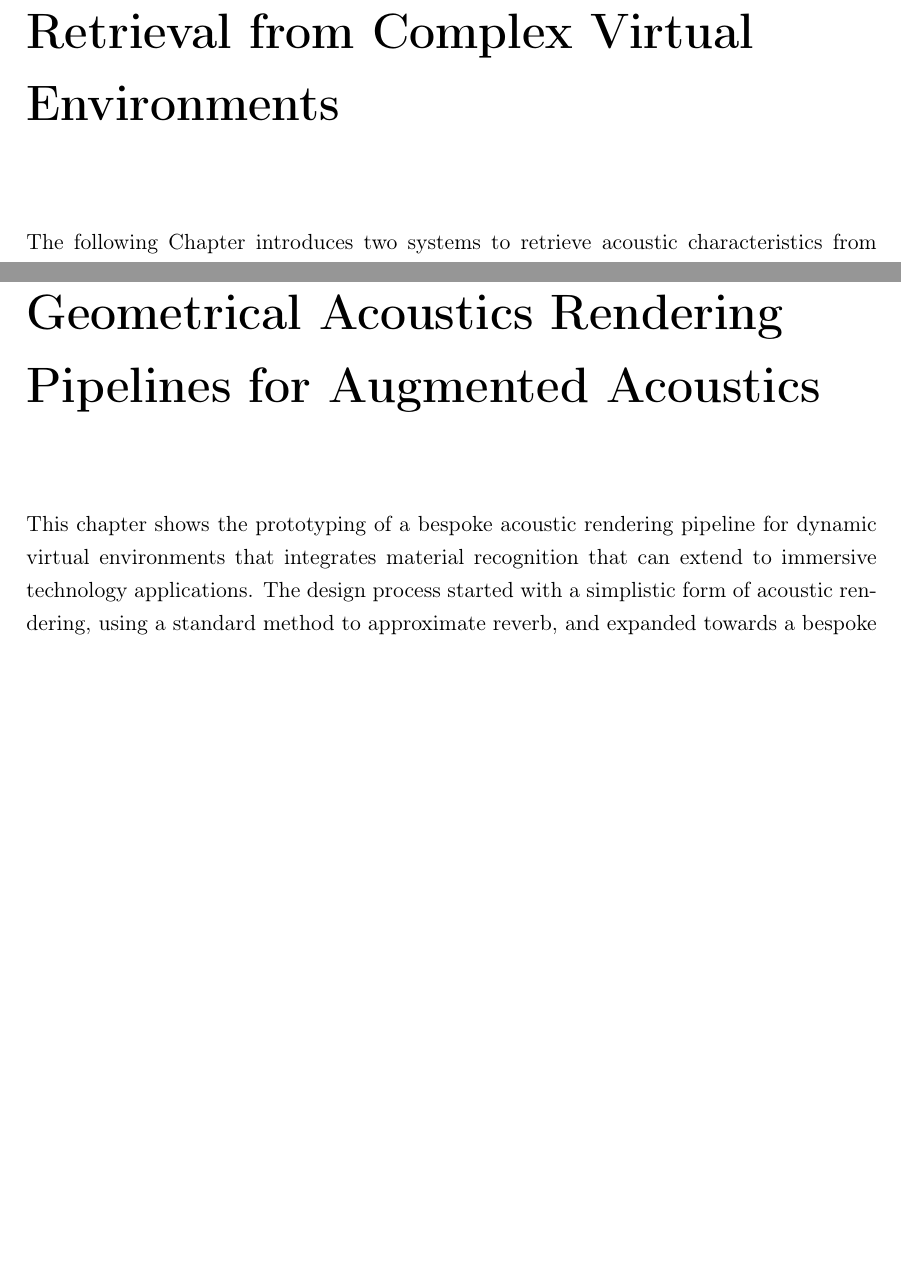
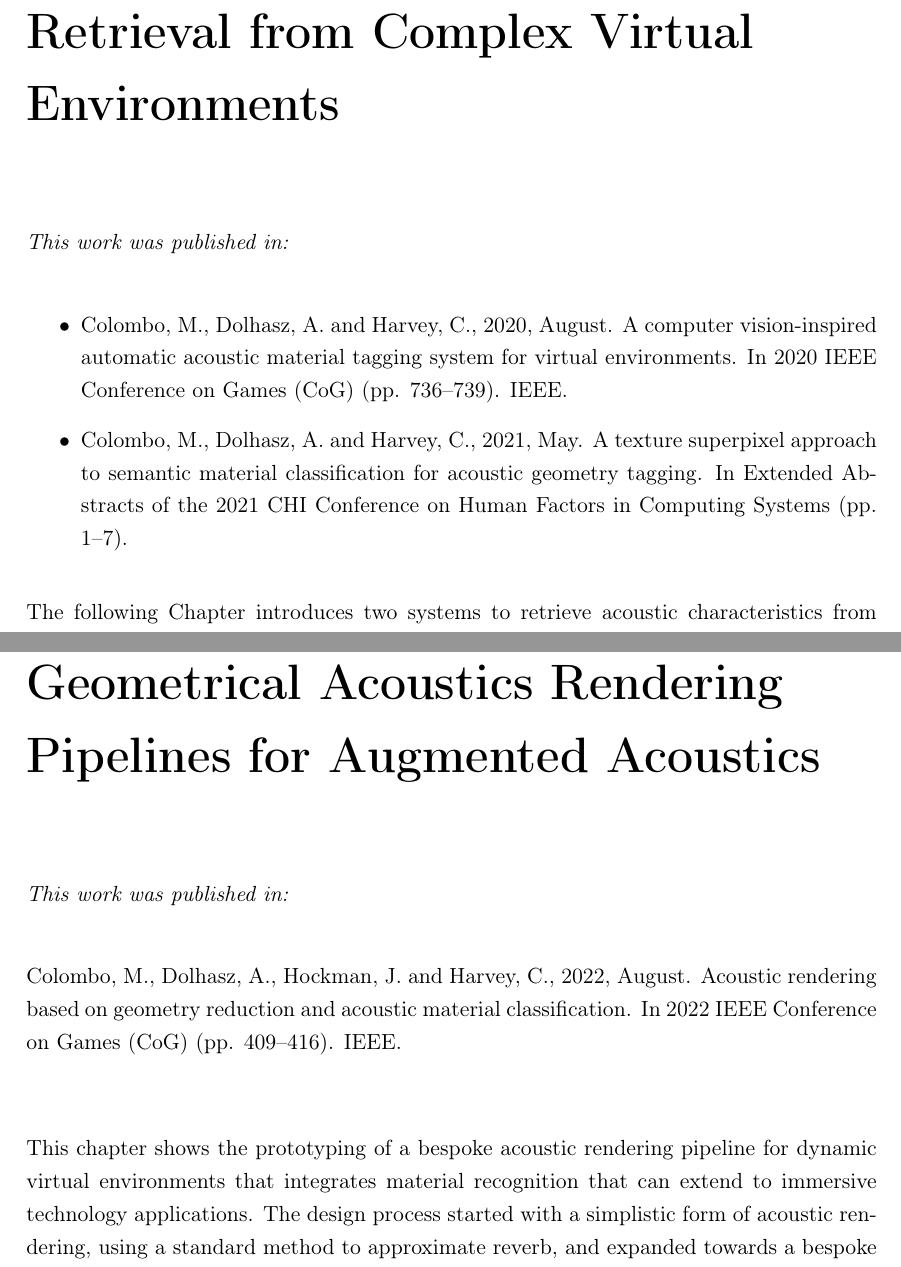
Before and after one commit to MattXV/thesis, a LaTeX thesis (manuscript/thesis.tex, which reads manuscript/4_materials/materials.tex, manuscript/5_rendering/acoustic-rendering.tex): two parts of pages 80 and 106 of 208, joined at a grey line, cut so that both start at the same text, the shorter picture padded with empty space. Compiled offline with pdfLaTeX.

Commit message:
submission final final.

```diff
--- a/manuscript/4_materials/materials.tex
+++ b/manuscript/4_materials/materials.tex
@@ -1,4 +1,12 @@
 \chapter{Methods for Acoustic Characteristics Retrieval from Complex Virtual Environments}\label{ch:materials} % If you're changing this, update Section 1.6
+
+\textit{This work was published in:}\\
+\begin{itemize}
+\item Colombo, M., Dolhasz, A. and Harvey, C., 2020, August. A computer vision-inspired automatic acoustic material tagging system for virtual environments. In 2020 IEEE Conference on Games (CoG) (pp. 736--739). IEEE.
+\item Colombo, M., Dolhasz, A. and Harvey, C., 2021, May. A texture superpixel approach to semantic material classification for acoustic geometry tagging. In Extended Abstracts of the 2021 CHI Conference on Human Factors in Computing Systems (pp. 1--7).
+\end{itemize}
+\bigskip
+
 The following Chapter introduces two systems to retrieve acoustic characteristics from space surrounding users in \acrshort{ar}, providing fundamental building blocks for subsequent acoustic rendering techniques to simulate sound transmissions between an entity in \acrshort{ar} space and the user. The acoustic characteristics extracted from the physical and virtual scene experienced by the user allow context-aware rendering, enabling the acoustic renderers discussed in Chapter~\ref{ch:acoustic-rendering} to approximate sound waves with geometrical primitives and compute propagation paths from sources to a listener, i.e., the user. Propagation paths, calculated by intersecting rays (or other primitives) with the environment, can respond to the physical properties of surfaces or scene entities, attributing characteristics to portions of the scene geometry. This allows propagation paths to model how acoustic energy propagating from an emitter in \acrshort{ar} space is affected by diverse surfaces in space, enabling context-aware auditory interactions.\par
 The following Chapter is structured around two main sections presenting novel workflows for acoustic information retrieval:
 \begin{enumerate}
--- a/manuscript/5_rendering/acoustic-rendering.tex
+++ b/manuscript/5_rendering/acoustic-rendering.tex
@@ -1,4 +1,9 @@
 \chapter{Geometrical Acoustics Rendering Pipelines for Augmented Acoustics}\label{ch:acoustic-rendering} % If you're changing this, update Section 1.6
+
+\textit{This work was published in:}\\
+
+Colombo, M., Dolhasz, A., Hockman, J. and Harvey, C., 2022, August. Acoustic rendering based on geometry reduction and acoustic material classification. In 2022 IEEE Conference on Games (CoG) (pp. 409--416). IEEE.\\
+\bigskip
 
 This chapter shows the prototyping of a bespoke acoustic rendering pipeline for dynamic virtual environments that integrates material recognition that can extend to immersive technology applications. The design process started with a simplistic form of acoustic rendering, using a standard method to approximate reverb, and expanded towards a bespoke ray tracing-based system that handles dynamic geometry.
 
```
Also changed, not shown: manuscript/1_intro/introduction.tex (+1 -1 lines), manuscript/6_AR-pipeline/ar-pipeline.tex (+6 -0 lines).
